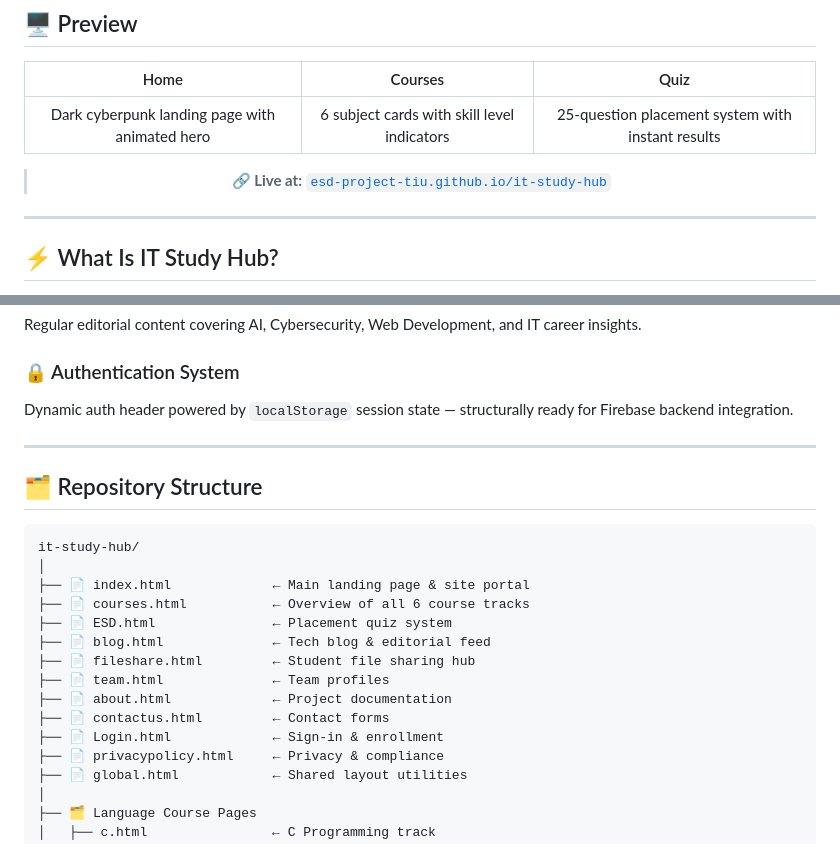
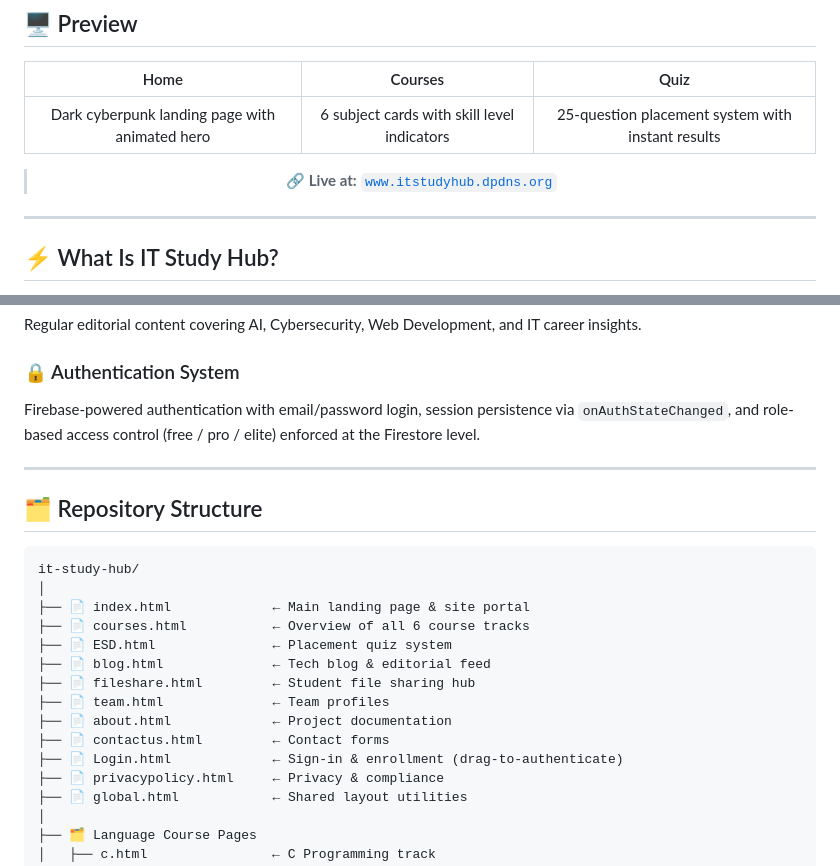
Before and after one commit to reboot-phoenix/it-study-hub, a Markdown page: README.md, 2 parts joined by grey strips. GitHub-like rendering.

```diff
--- a/README.md
+++ b/README.md
@@ -37,7 +37,7 @@
 |:---:|:---:|:---:|
 | Dark cyberpunk landing page with animated hero | 6 subject cards with skill level indicators | 25-question placement system with instant results |
 
-> **🔗 Live at:** [`esd-project-tiu.github.io/it-study-hub`](https://esd-project-tiu.github.io/it-study-hub/index.html)
+> **🔗 Live at:** [`www.itstudyhub.dpdns.org`](https://www.itstudyhub.dpdns.org)
 
 </div>
 
@@ -91,7 +91,7 @@ Collaborative space for students to download and share class notes, past papers,
 Regular editorial content covering AI, Cybersecurity, Web Development, and IT career insights.
 
 ### 🔒 Authentication System
-Dynamic auth header powered by `localStorage` session state — structurally ready for Firebase backend integration.
+Firebase-powered authentication with email/password login, session persistence via `onAuthStateChanged`, and role-based access control (free / pro / elite) enforced at the Firestore level.
 
 ---
 
@@ -108,7 +108,7 @@ it-study-hub/
 ├── 📄 team.html              ← Team profiles
 ├── 📄 about.html             ← Project documentation
 ├── 📄 contactus.html         ← Contact forms
-├── 📄 Login.html             ← Sign-in & enrollment
+├── 📄 Login.html             ← Sign-in & enrollment (drag-to-authenticate)
 ├── 📄 privacypolicy.html     ← Privacy & compliance
 ├── 📄 global.html            ← Shared layout utilities
 │
```
Also changed, not shown: other parts of README.md (+18 -12 lines).
